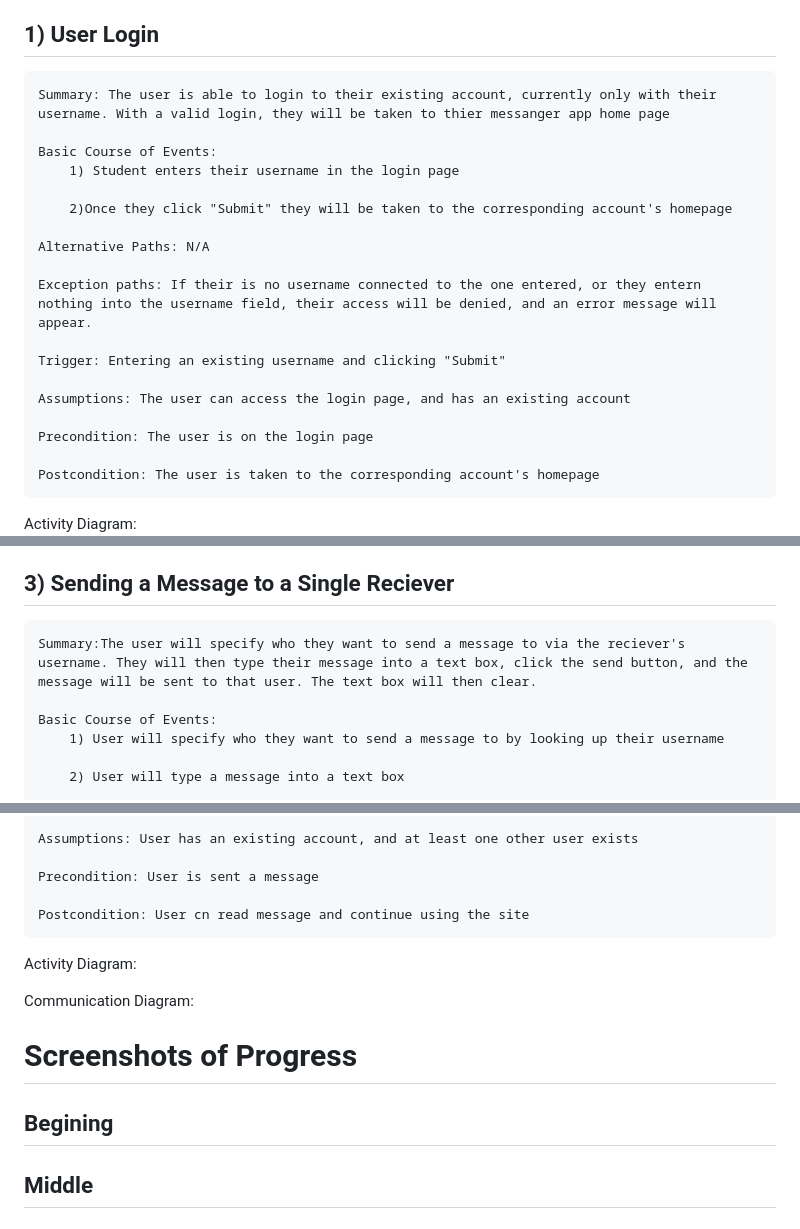
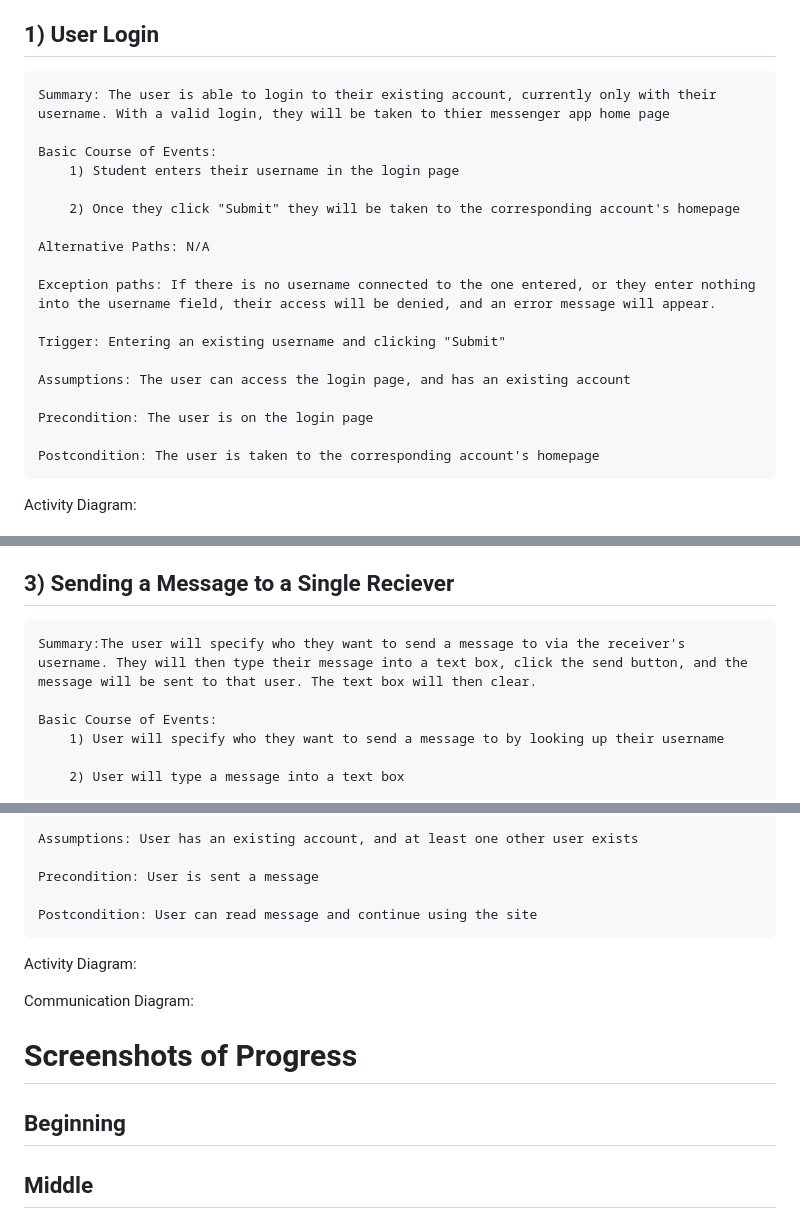
Before and after one commit to kohlerb1/MouseChat, a Markdown page: UseCaseDoc.md, 3 parts joined by grey strips. GitHub-like rendering.

```diff
--- a/UseCaseDoc.md
+++ b/UseCaseDoc.md
@@ -19,16 +19,16 @@ Instructor: Mrs. Lacie Stiffler
 Below are the features we want our messanger app to have. They are separated into use cases and each have a sequence diagram and activity diagram associated with them.
 
 ## 1) User Login
-    Summary: The user is able to login to their existing account, currently only with their username. With a valid login, they will be taken to thier messanger app home page
+    Summary: The user is able to login to their existing account, currently only with their username. With a valid login, they will be taken to thier messenger app home page
 
     Basic Course of Events:
         1) Student enters their username in the login page
 
-        2)Once they click "Submit" they will be taken to the corresponding account's homepage
+        2) Once they click "Submit" they will be taken to the corresponding account's homepage
 
     Alternative Paths: N/A
 
-    Exception paths: If their is no username connected to the one entered, or they entern nothing into the username field, their access will be denied, and an error message will appear.
+    Exception paths: If there is no username connected to the one entered, or they enter nothing into the username field, their access will be denied, and an error message will appear.
 
     Trigger: Entering an existing username and clicking "Submit"
 
@@ -38,6 +38,7 @@ Below are the features we want our messanger app to have. They are separated int
 
     Postcondition: The user is taken to the corresponding account's homepage
 Activity Diagram:
+
 ![Login Activity Diagram](./figures/Login_Activity_Diagram.jpg)
 
 Communication Diagram:
@@ -69,7 +70,7 @@ Activity Diagram:
 Communication Diagram:
 
 ## 3) Sending a Message to a Single Reciever
-    Summary:The user will specify who they want to send a message to via the reciever's username. They will then type their message into a text box, click the send button, and the message will be sent to that user. The text box will then clear.
+    Summary:The user will specify who they want to send a message to via the receiver's username. They will then type their message into a text box, click the send button, and the message will be sent to that user. The text box will then clear.
 
     Basic Course of Events:
         1) User will specify who they want to send a message to by looking up their username
@@ -115,14 +116,14 @@ Communication Diagram:
 
     Precondition: User is sent a message
 
-    Postcondition: User cn read message and continue using the site
+    Postcondition: User can read message and continue using the site
 Activity Diagram:
 
 Communication Diagram:
 
 # Screenshots of Progress
 
-## Begining
+## Beginning
 
 ## Middle
 
```
